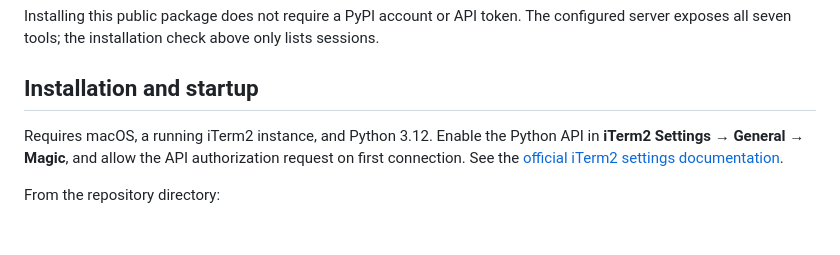
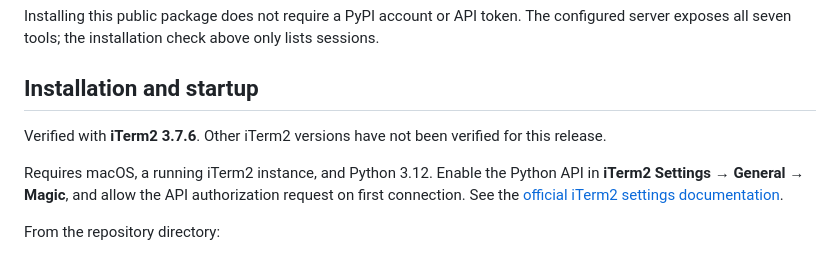
Before and after one commit to lucky-goals/goals-iterm-mcp, a Markdown page: README.md, the part around the change. GitHub-like rendering; blank space fills up the shorter version.

Commit message:
docs: record verified iTerm2 3.7.6 version

```diff
--- a/README.md
+++ b/README.md
@@ -47,6 +47,8 @@ Repository: https://github.com/lucky-goals/goals-iterm-mcp
 Installing this public package does not require a PyPI account or API token. The configured server exposes all seven tools; the installation check above only lists sessions.
 
 ## Installation and startup
+
+Verified with **iTerm2 3.7.6**. Other iTerm2 versions have not been verified for this release.
 
 Requires macOS, a running iTerm2 instance, and Python 3.12. Enable the Python API in **iTerm2 Settings → General → Magic**, and allow the API authorization request on first connection. See the [official iTerm2 settings documentation](https://iterm2.com/documentation-preferences-general.html).
 
```
Also changed, not shown: README.zh-CN.md (+2 -0 lines).
